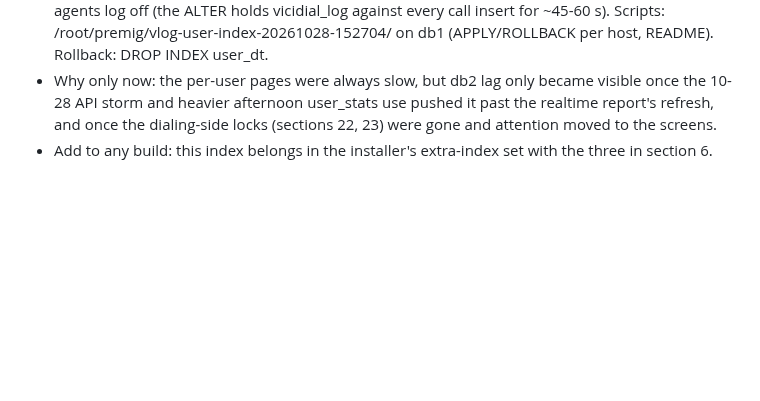
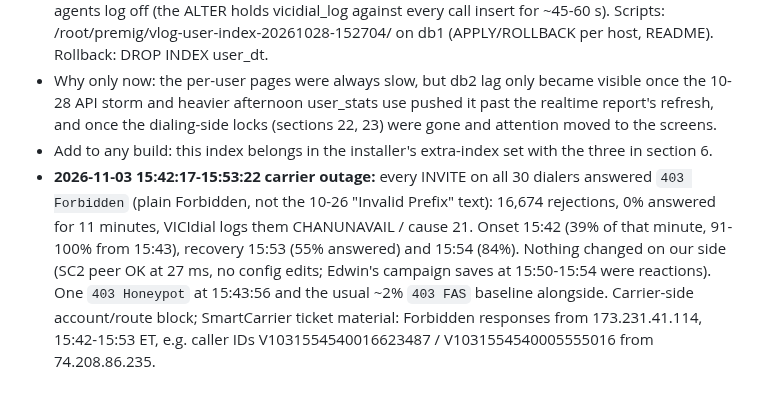
Before and after one commit to GenXoutsourcing/modern_vicidial_installer, a Markdown page: Vicidial Fixes/meetingstech-c1-fixes-2026-10-13.md, the part around the change. GitHub-like rendering; blank space fills up the shorter version.

Commit message:
MeetingsTech c1: 2026-11-03 15:42-15:53 carrier 403 Forbidden outage noted in section 21
Co-Authored-By: Claude Fable 5.1 <noreply@anthropic.com>

```diff
--- a/Vicidial Fixes/meetingstech-c1-fixes-2026-10-13.md
+++ b/Vicidial Fixes/meetingstech-c1-fixes-2026-10-13.md
@@ -154,3 +154,4 @@ AST_VDadapt.pl line 83 FORCE INDEX (campai_dt_stat_usr); `mysqli_report(MYSQLI_R
 - Fix: `ALTER TABLE vicidial_log ADD INDEX user_dt (user, call_date)`. db2 15:35 (43 s, 3,129,553 rows), db3 15:37 (42 s). Query now range/user_dt, ~670 rows, 9 ms. db1 pending after agents log off (the ALTER holds vicidial_log against every call insert for ~45-60 s). Scripts: /root/premig/vlog-user-index-20261028-152704/ on db1 (APPLY/ROLLBACK per host, README). Rollback: DROP INDEX user_dt.
 - Why only now: the per-user pages were always slow, but db2 lag only became visible once the 10-28 API storm and heavier afternoon user_stats use pushed it past the realtime report's refresh, and once the dialing-side locks (sections 22, 23) were gone and attention moved to the screens.
 - Add to any build: this index belongs in the installer's extra-index set with the three in section 6.
+- **2026-11-03 15:42:17-15:53:22 carrier outage:** every INVITE on all 30 dialers answered `403 Forbidden` (plain Forbidden, not the 10-26 "Invalid Prefix" text): 16,674 rejections, 0% answered for 11 minutes, VICIdial logs them CHANUNAVAIL / cause 21. Onset 15:42 (39% of that minute, 91-100% from 15:43), recovery 15:53 (55% answered) and 15:54 (84%). Nothing changed on our side (SC2 peer OK at 27 ms, no config edits; Edwin's campaign saves at 15:50-15:54 were reactions). One `403 Honeypot` at 15:43:56 and the usual ~2% `403 FAS` baseline alongside. Carrier-side account/route block; SmartCarrier ticket material: Forbidden responses from 173.231.41.114, 15:42-15:53 ET, e.g. caller IDs V1031554540016623487 / V1031554540005555016 from 74.208.86.235.
```
